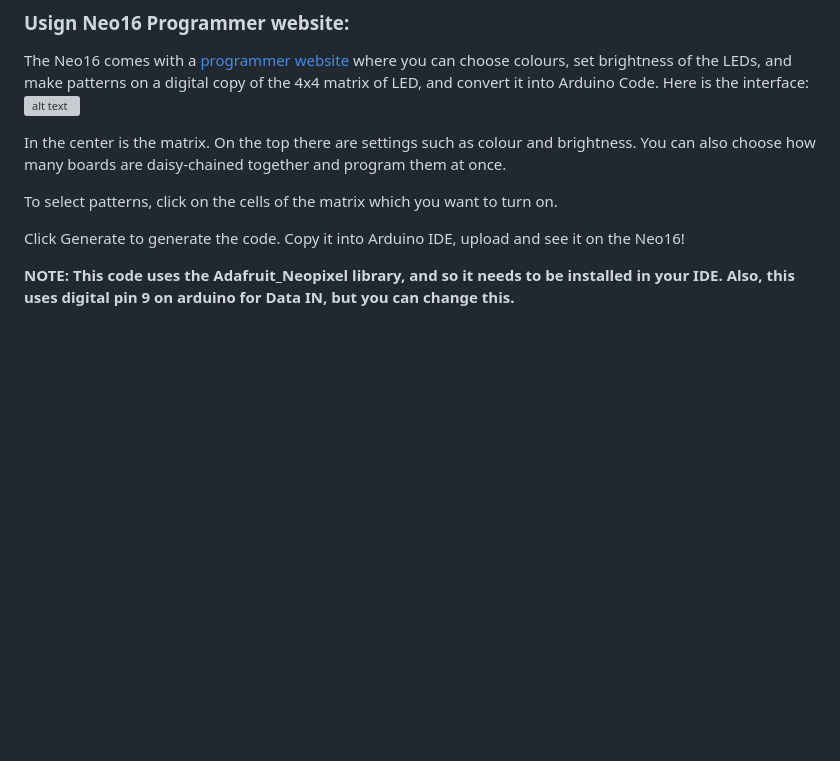
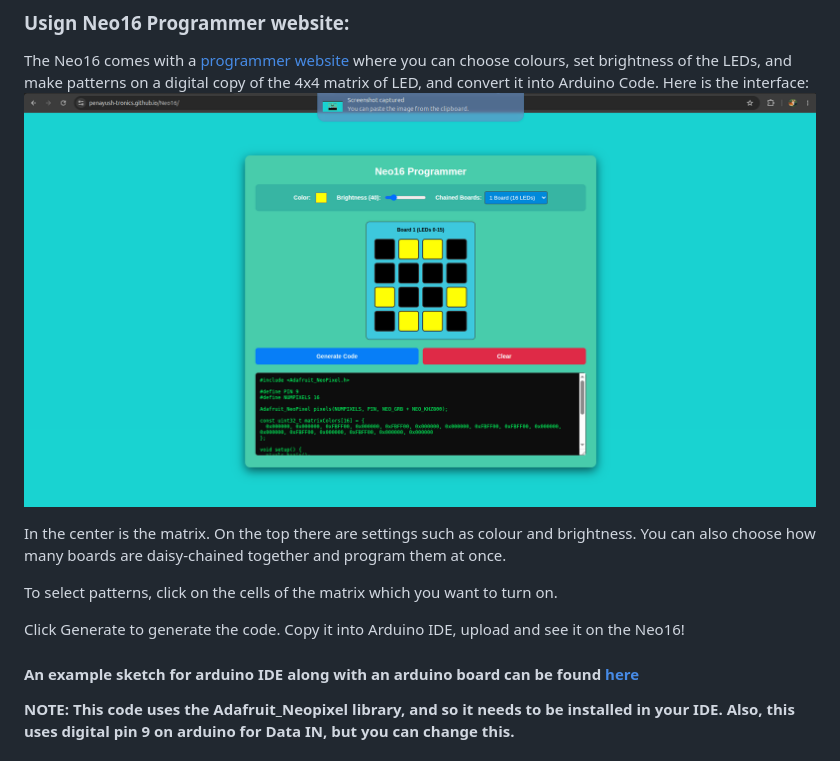
Before and after one commit to penayush-tronics/Neo16, a Markdown page: README.md, the part around the change. Drawn GitHub-style; blank space fills up the shorter version; grey boxes are pictures that could not be loaded.

Commit message:
added example sketch in readme

```diff
--- a/README.md
+++ b/README.md
@@ -19,13 +19,15 @@ For connecting many panels in series, setup the first panel as mentioned above.
 ## Programming
 ### Usign Neo16 Programmer website:
 The Neo16 comes with a [programmer website](https://penayush-tronics.github.io/Neo16/) where you can choose colours, set brightness of the LEDs, and make patterns on a digital copy of the 4x4 matrix of LED, and convert it into Arduino Code. Here is the interface:
-![alt text](Assets/image.png)
+![alt text](Assets/Programmer_Picture.png)
 
 In the center is the matrix. On the top there are settings such as colour and brightness. You can also choose how many boards are daisy-chained together and program them at once.
 
 To select patterns, click on the cells of the matrix which you want to turn on.
 
 Click Generate to generate the code. Copy it into Arduino IDE, upload and see it on the Neo16!
+
+#### An example sketch for arduino IDE along with an arduino board can be found [here](Neo16_Example)
 
 **NOTE: This code uses the Adafruit_Neopixel library, and so it needs to be installed in your IDE. Also, this uses digital pin 9 on arduino for Data IN, but you can change this.**
 
```
